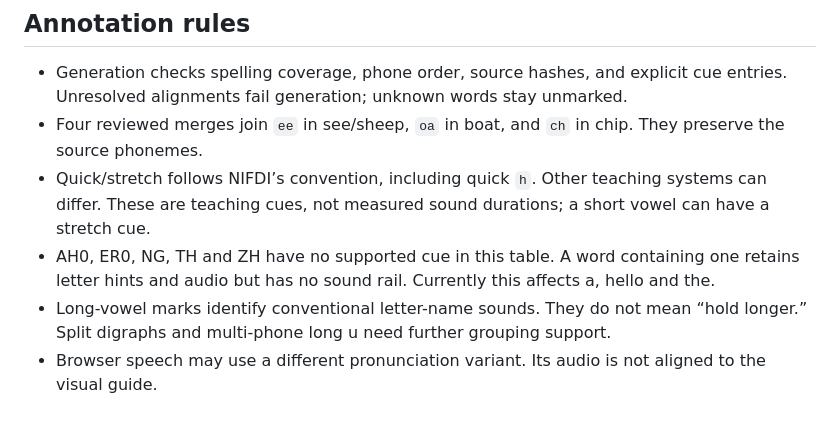
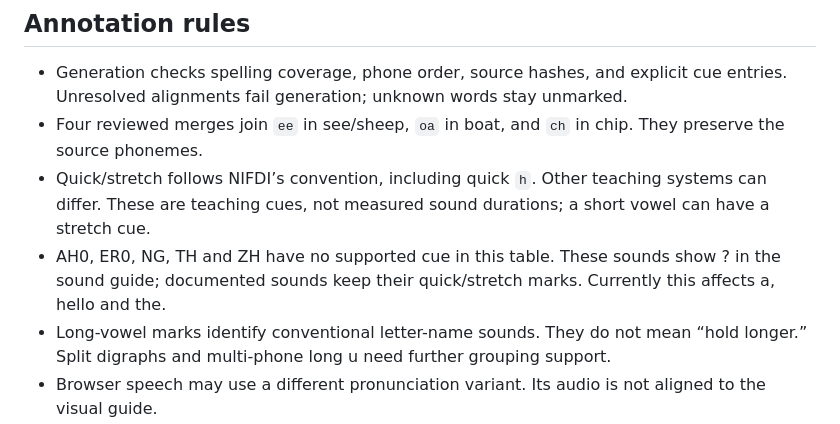
Before and after one commit to charlesbmi/phonics, a Markdown page: docs/sources.md, the part around the change. GitHub-like rendering.

```diff
--- a/docs/sources.md
+++ b/docs/sources.md
@@ -16,7 +16,7 @@ Pronunciation and letter alignment come from pinned dictionaries. Teaching hints
 - Generation checks spelling coverage, phone order, source hashes, and explicit cue entries. Unresolved alignments fail generation; unknown words stay unmarked.
 - Four reviewed merges join `ee` in see/sheep, `oa` in boat, and `ch` in chip. They preserve the source phonemes.
 - Quick/stretch follows NIFDI’s convention, including quick `h`. Other teaching systems can differ. These are teaching cues, not measured sound durations; a short vowel can have a stretch cue.
-- AH0, ER0, NG, TH and ZH have no supported cue in this table. A word containing one retains letter hints and audio but has no sound rail. Currently this affects a, hello and the.
+- AH0, ER0, NG, TH and ZH have no supported cue in this table. These sounds show ? in the sound guide; documented sounds keep their quick/stretch marks. Currently this affects a, hello and the.
 - Long-vowel marks identify conventional letter-name sounds. They do not mean “hold longer.” Split digraphs and multi-phone long u need further grouping support.
 - Browser speech may use a different pronunciation variant. Its audio is not aligned to the visual guide.
 
```
Also changed, not shown: README.md (+2 -2 lines), evaluation/sentences.md (+1 -1 lines), docs/screenshot.png, 5 other files.
